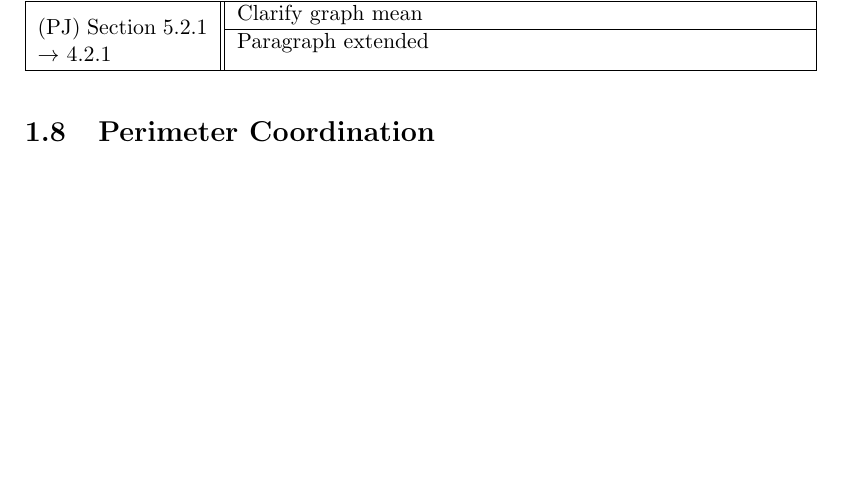
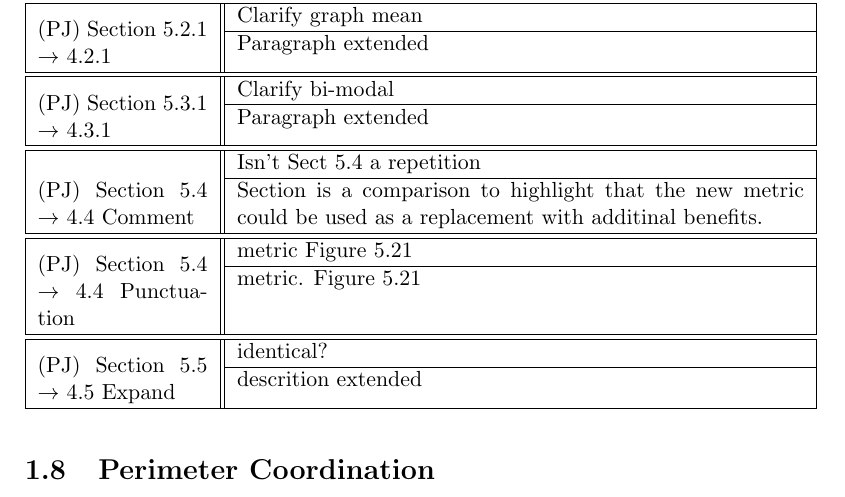
Before and after one commit to neliot/corrections, a LaTeX document (update.tex): part of page 3 of 3, cut so that both start at the same text, the shorter picture padded with empty space. Compiled offline with LaTeX, dvips and Ghostscript.

Commit message:
Chapter 5 (PJ/KS) Complete (PJ only)

```diff
--- a/update.tex
+++ b/update.tex
@@ -280,6 +280,45 @@ Section 5.2.1 $\rightarrow$ 4.2.1
   \end{tabular} \\\hline
 \end{tabular}\newline
 
+\noindent\begin{tabular}{|p{3cm}||@{}c@{}|}\hline
+(PJ)\
+Section 5.3.1 $\rightarrow$ 4.3.1
+&
+  \begin{tabular}{p{10cm}}
+  Clarify bi-modal\\\hline
+  Paragraph extended\\
+  \end{tabular} \\\hline
+\end{tabular}\newline
+
+\noindent\begin{tabular}{|p{3cm}||@{}c@{}|}\hline
+(PJ)\
+Section 5.4 $\rightarrow$ 4.4 Comment
+&
+  \begin{tabular}{p{10cm}}
+  Isn't Sect 5.4 a repetition\\\hline
+  Section is a comparison to highlight that the new metric could be used as a replacement with additinal benefits.\\
+  \end{tabular} \\\hline
+\end{tabular}\newline
+
+\noindent\begin{tabular}{|p{3cm}||@{}c@{}|}\hline
+(PJ)\
+Section 5.4 $\rightarrow$ 4.4 Punctuation
+&
+  \begin{tabular}{p{10cm}}
+  metric Figure 5.21\\\hline
+  metric. Figure 5.21\\
+  \end{tabular} \\\hline
+\end{tabular}\newline
+
+\noindent\begin{tabular}{|p{3cm}||@{}c@{}|}\hline
+(PJ)\
+Section 5.5 $\rightarrow$ 4.5 Expand
+&
+  \begin{tabular}{p{10cm}}
+  identical?\\\hline
+  descrition extended\\
+  \end{tabular} \\\hline
+\end{tabular}\newline
 
 \section{Perimeter Coordination}
 
```
Also changed, not shown: update.pdf, update.ps, 3 other files.
